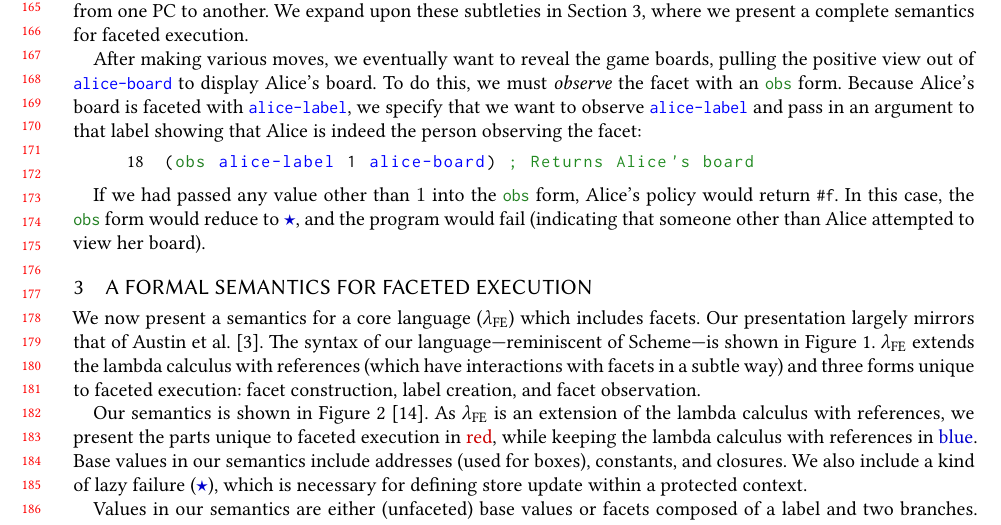
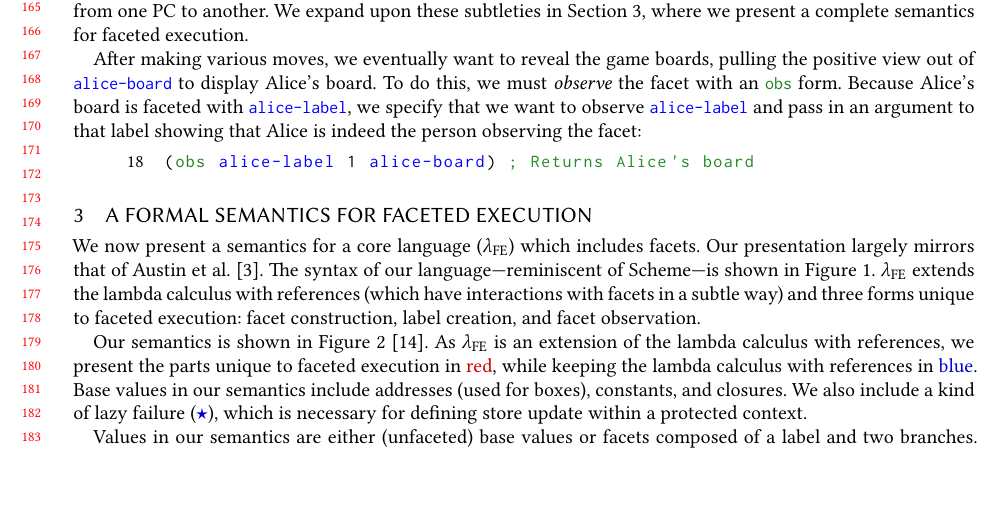
Before and after one commit to fordsec/racets, a LaTeX paper (paper/paper.tex): part of page 4 of 14, cut so that both start at the same text, the shorter picture padded with empty space. Compiled offline with XeLaTeX.

Commit message:
removing some obs stuff

```diff
--- a/paper/paper.tex
+++ b/paper/paper.tex
@@ -409,12 +409,6 @@ Alice is indeed the person observing the facet:
 \begin{lstlisting}[language=Racket,escapechar=|,name=example]
 (obs alice-label 1 alice-board) ; Returns Alice's board
 \end{lstlisting}
-
-If we had passed any value other than $1$ into the \code{obs} form,
-Alice's policy would return \code{false}. In this case, the \code{obs}
-form would reduce to $\blue{\star}$, and the program would fail
-(indicating that someone other than Alice attempted to view her
-board).
 
 \section{A Formal Semantics for Faceted Execution}
 \label{sec:semantics}
```
